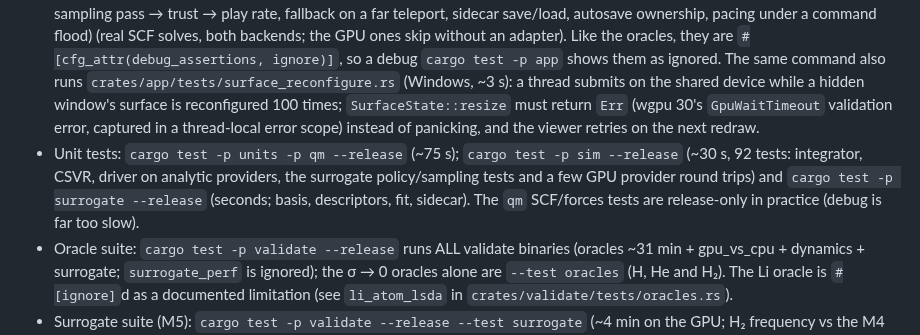
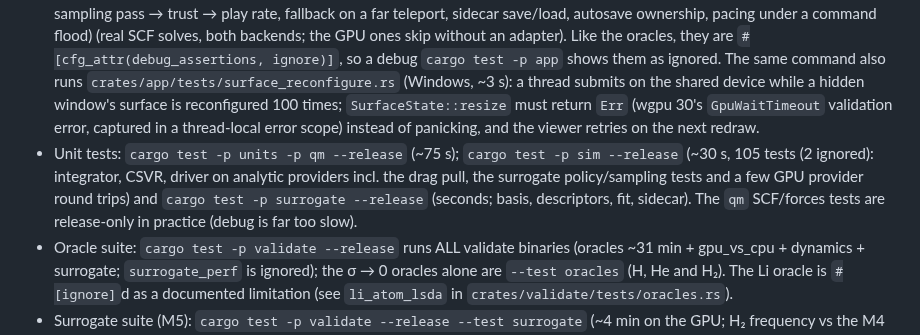
Before and after one commit to ItsKodas/atomic-sandbox, a Markdown page: CLAUDE.md, the part around one of its changes. Drawn GitHub-style.

```diff
--- a/CLAUDE.md
+++ b/CLAUDE.md
@@ -37,7 +37,7 @@ Agents in `.claude/agents/`:
 - Viewer layout (since the UI redesign, 2026-10-14): top menu bar (File / Scene / View / Physics / Help, scene chip, Ctrl-K control search), bottom toolbar (time, speed, dt, tool, element chips, selection, solver), right dock (Readouts / Graph / Model / Selection / Log tabs, collapsible to its icon strip), overlays on the 3D view (status chip, atom card, density label, toasts, Volume/Isosurface switch, axes gizmo); the 3D view renders into the central viewport rect (`viewer.rs` `viewport_of`). The spec is the mockup `docs/superpowers/notes/2026-10-14-ui-mockup.html`; every control's home is in `docs/superpowers/notes/2026-10-14-ui-redesign-checklist.md` (Appendix A rows). `crates/app/src/ui/` is a module directory (`menus`, `toolbar`, `dock/*`, `overlays`, `search`) and every control goes through one `Action` layer that sends the old commands.
 - Viewer manual checklist (run after UI/render changes): Task 7, Step 5 of `docs/superpowers/plans/2026-10-13-m2-viewer.md`. Which items were verified in a window and which only by code reading: `docs/superpowers/notes/2026-10-13-m2-viewer-checklist.md` (the manual record; an input-replay harness is still a to-do).
 - Viewer tests: `cargo test -p app --release` (~3.5 min since M5; the GPU tests are serialised) runs the `sim` worker tests (dynamics driver through the worker: play/pause/step, drag flood, provider failure, warm-start witness; estimated mode: sampling pass → trust → play rate, fallback on a far teleport, sidecar save/load, autosave ownership, pacing under a command flood) (real SCF solves, both backends; the GPU ones skip without an adapter). Like the oracles, they are `#[cfg_attr(debug_assertions, ignore)]`, so a debug `cargo test -p app` shows them as ignored. The same command also runs `crates/app/tests/surface_reconfigure.rs` (Windows, ~3 s): a thread submits on the shared device while a hidden window's surface is reconfigured 100 times; `SurfaceState::resize` must return `Err` (wgpu 30's `GpuWaitTimeout` validation error, captured in a thread-local error scope) instead of panicking, and the viewer retries on the next redraw.
-- Unit tests: `cargo test -p units -p qm --release` (~75 s); `cargo test -p sim --release` (~30 s, 92 tests: integrator, CSVR, driver on analytic providers, the surrogate policy/sampling tests and a few GPU provider round trips) and `cargo test -p surrogate --release` (seconds; basis, descriptors, fit, sidecar). The `qm` SCF/forces tests are release-only in practice (debug is far too slow).
+- Unit tests: `cargo test -p units -p qm --release` (~75 s); `cargo test -p sim --release` (~30 s, 105 tests (2 ignored): integrator, CSVR, driver on analytic providers incl. the drag pull, the surrogate policy/sampling tests and a few GPU provider round trips) and `cargo test -p surrogate --release` (seconds; basis, descriptors, fit, sidecar). The `qm` SCF/forces tests are release-only in practice (debug is far too slow).
 - Oracle suite: `cargo test -p validate --release` runs ALL validate binaries (oracles ~31 min + gpu_vs_cpu + dynamics + surrogate; `surrogate_perf` is ignored); the σ → 0 oracles alone are `--test oracles` (H, He and H₂). The Li oracle is `#[ignore]`d as a documented limitation (see `li_atom_lsda` in `crates/validate/tests/oracles.rs`).
 - Surrogate suite (M5): `cargo test -p validate --release --test surrogate` (~4 min on the GPU; H₂ frequency vs the M4 DFT-MD pin, fresh-point surface reproduction, 10 ps NVE on the model, OOD fallback rules, H₃⁺ tier at 49³, active learning from no model; `SURROGATE_SEED` override). Surrogate/provider/policy changes must pass it (rule 6).
 - Dynamics suite (M4): `cargo test -p validate --release --test dynamics` (~6 min solo on the GPU; H₂ vibration vs the curvature of its own σ = 0.25 surface, 0.5 ps NVE drift, CSVR on H₃⁺, GPU rewind; the H₂O-preset test is `#[ignore]`d as a documented resolution limit; `DYNAMICS_SEED` overrides the thermostat seed). Dynamics changes must pass it (rule 6).
```
Also changed, not shown: other parts of CLAUDE.md (+1 -1 lines), README.md (+3 -3 lines), crates/validate/references.md (+21 -0 lines), docs/images/ui_menu_physics.png, 15 other files.
